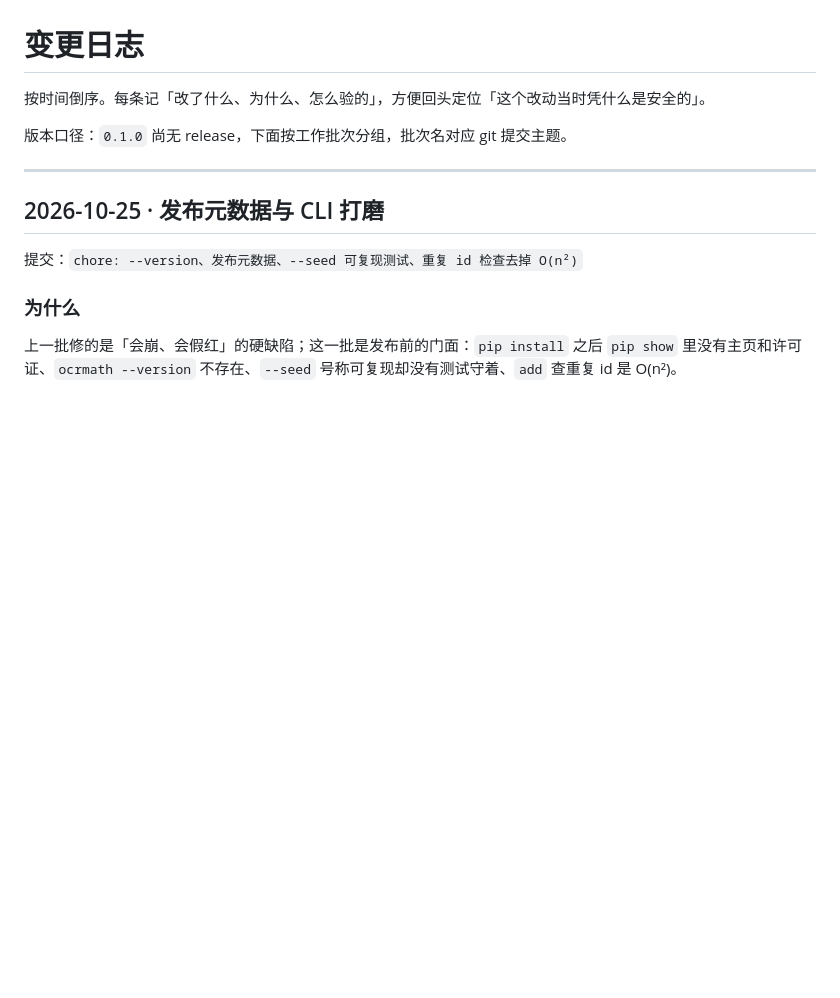
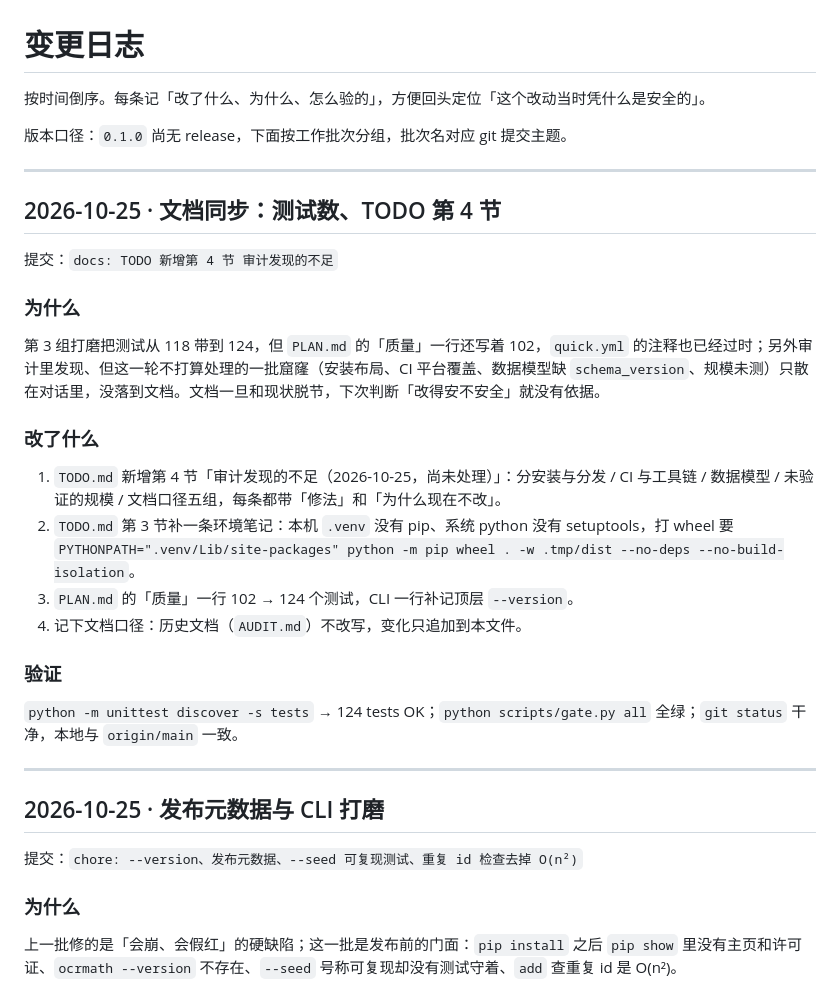
Before and after one commit to utada1stlove/ocr-math, a Markdown page: CHANGELOG.md, the part around the change. GitHub-like rendering; blank space fills up the shorter version.

```diff
--- a/CHANGELOG.md
+++ b/CHANGELOG.md
@@ -3,6 +3,27 @@
 按时间倒序。每条记「改了什么、为什么、怎么验的」，方便回头定位「这个改动当时凭什么是安全的」。
 
 版本口径：`0.1.0` 尚无 release，下面按工作批次分组，批次名对应 git 提交主题。
+
+---
+
+## 2026-10-25 · 文档同步：测试数、TODO 第 4 节
+
+提交：`docs: TODO 新增第 4 节 审计发现的不足`
+
+### 为什么
+
+第 3 组打磨把测试从 118 带到 124，但 `PLAN.md` 的「质量」一行还写着 102，`quick.yml` 的注释也已经过时；另外审计里发现、但这一轮不打算处理的一批窟窿（安装布局、CI 平台覆盖、数据模型缺 `schema_version`、规模未测）只散在对话里，没落到文档。文档一旦和现状脱节，下次判断「改得安不安全」就没有依据。
+
+### 改了什么
+
+1. `TODO.md` 新增第 4 节「审计发现的不足（2026-10-25，尚未处理）」：分安装与分发 / CI 与工具链 / 数据模型 / 未验证的规模 / 文档口径五组，每条都带「修法」和「为什么现在不改」。
+2. `TODO.md` 第 3 节补一条环境笔记：本机 `.venv` 没有 pip、系统 python 没有 setuptools，打 wheel 要 `PYTHONPATH=".venv/Lib/site-packages" python -m pip wheel . -w .tmp/dist --no-deps --no-build-isolation`。
+3. `PLAN.md` 的「质量」一行 102 → 124 个测试，CLI 一行补记顶层 `--version`。
+4. 记下文档口径：历史文档（`AUDIT.md`）不改写，变化只追加到本文件。
+
+### 验证
+
+`python -m unittest discover -s tests` → 124 tests OK；`python scripts/gate.py all` 全绿；`git status` 干净，本地与 `origin/main` 一致。
 
 ---
 
```
Also changed, not shown: PLAN.md (+3 -3 lines), README.md (+3 -0 lines).
